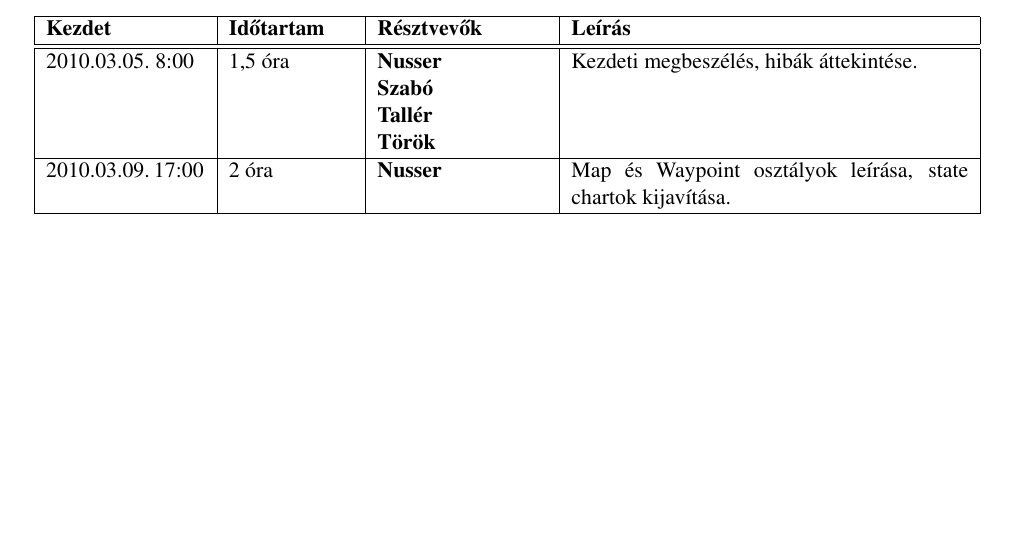
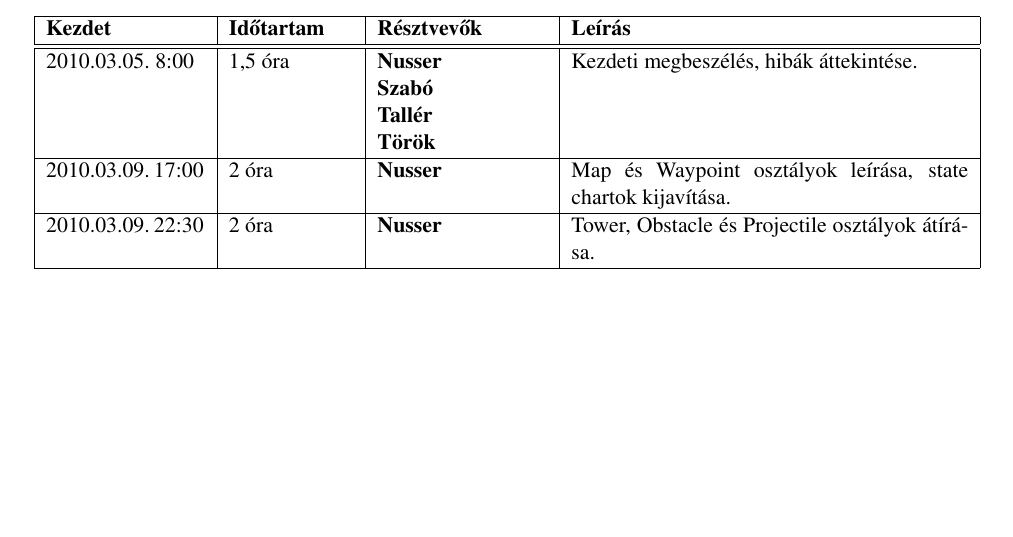
Before and after one commit to Sh4rK/szoftlab4, a LaTeX book (doc/szoftlab4.tex, which reads doc/chapters/chapter04/naplo04.tex): part of page 22 of 22, cut so that both start at the same text, the shorter picture padded with empty space. Compiled offline with pdfLaTeX.

Commit message:
Updated log

```diff
--- a/doc/chapters/chapter04/naplo04.tex
+++ b/doc/chapters/chapter04/naplo04.tex
@@ -21,10 +21,11 @@
 {Map és Waypoint osztályok leírása, state chartok kijavítása.}
 
 \bejegyzes
-{...}
-{...}
-{...}
-{...}
+{2010.03.09.~22:30~}
+{2 óra}
+{\vadam}
+{Tower, Obstacle és Projectile osztályok átírása.}
+
 
 
 \end{naplo}
```
